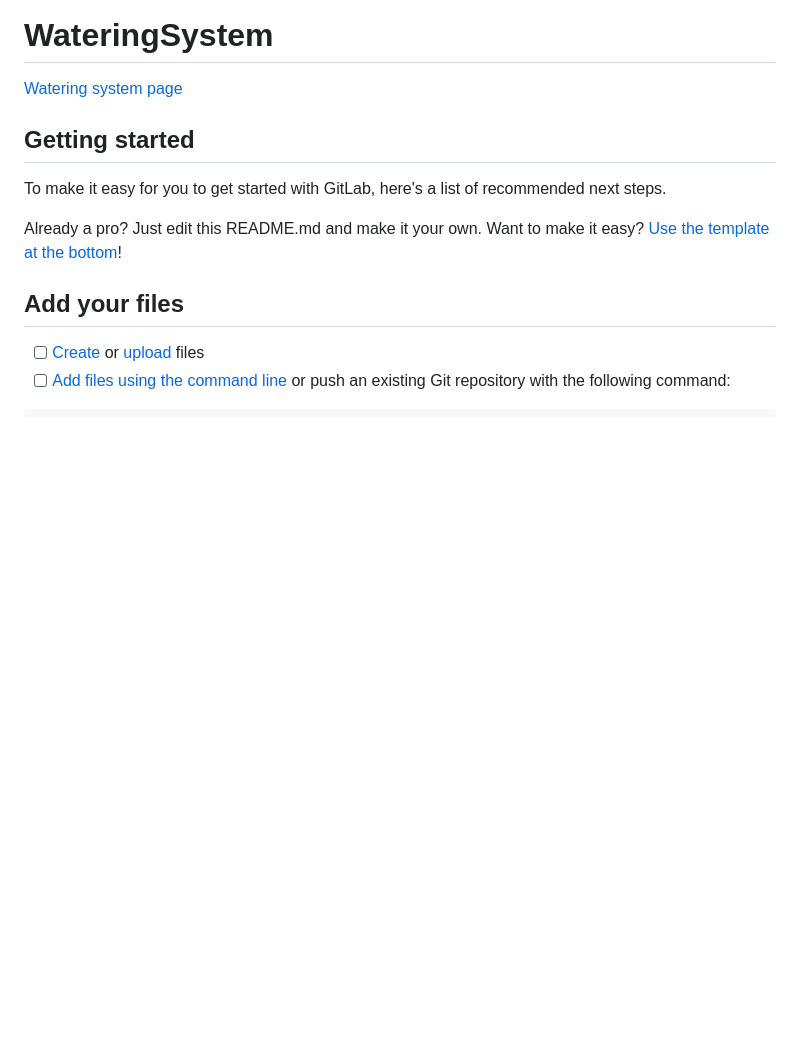
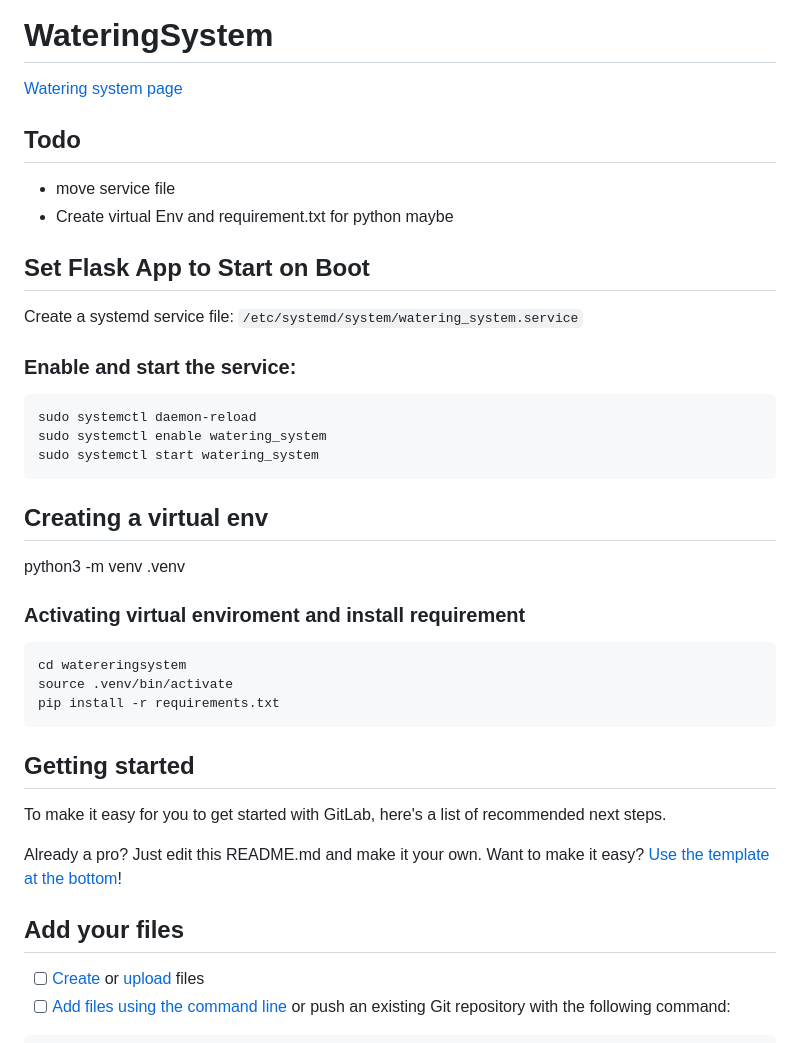
Before and after one commit to Tom11w/WateringSystem, a Markdown page: README.md, the part around one of its changes. Rendered like a GitHub page; blank space fills up the shorter version.

````diff
--- a/README.md
+++ b/README.md
@@ -1,6 +1,36 @@
 # WateringSystem
 
 [Watering system page](http://raspberrypi4b.local/LEDselect.php)
+
+## Todo
+
+- move service file
+- Create virtual Env and requirement.txt for python maybe
+
+## Set Flask App to Start on Boot
+
+Create a systemd service file:
+`/etc/systemd/system/watering_system.service`
+
+### Enable and start the service:
+
+```sh
+sudo systemctl daemon-reload
+sudo systemctl enable watering_system
+sudo systemctl start watering_system
+```
+
+## Creating a virtual env
+
+python3 -m venv .venv
+
+### Activating virtual enviroment and install requirement
+
+```sh
+cd watereringsystem
+source .venv/bin/activate
+pip install -r requirements.txt
+```
 
 ## Getting started
 
````
Also changed, not shown: other parts of README.md (+13 -1 lines).
